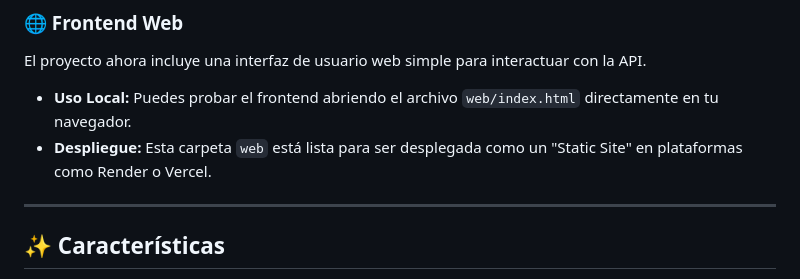
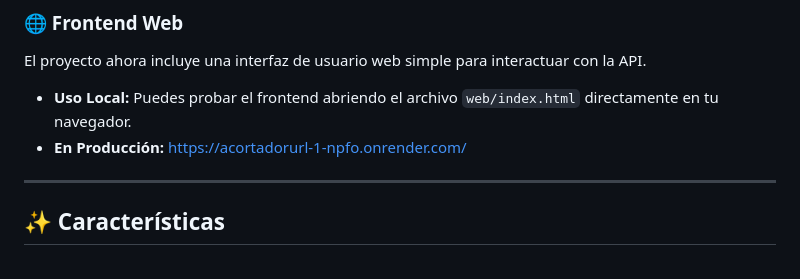
Before and after one commit to bogotensis/AcortadorURL, a Markdown page: README.md, the part around the change. Drawn GitHub-style.

Commit message:
docs: Actualizar README con URL del frontend en producción

```diff
--- a/README.md
+++ b/README.md
@@ -18,7 +18,7 @@ La aplicación está desplegada en Render y puedes interactuar con ella aquí:
 El proyecto ahora incluye una interfaz de usuario web simple para interactuar con la API.
 
 *   **Uso Local:** Puedes probar el frontend abriendo el archivo `web/index.html` directamente en tu navegador.
-*   **Despliegue:** Esta carpeta `web` está lista para ser desplegada como un "Static Site" en plataformas como Render o Vercel.
+*   **En Producción:** [https://acortadorurl-1-npfo.onrender.com/](https://acortadorurl-1-npfo.onrender.com/)
 
 ---
 
```
